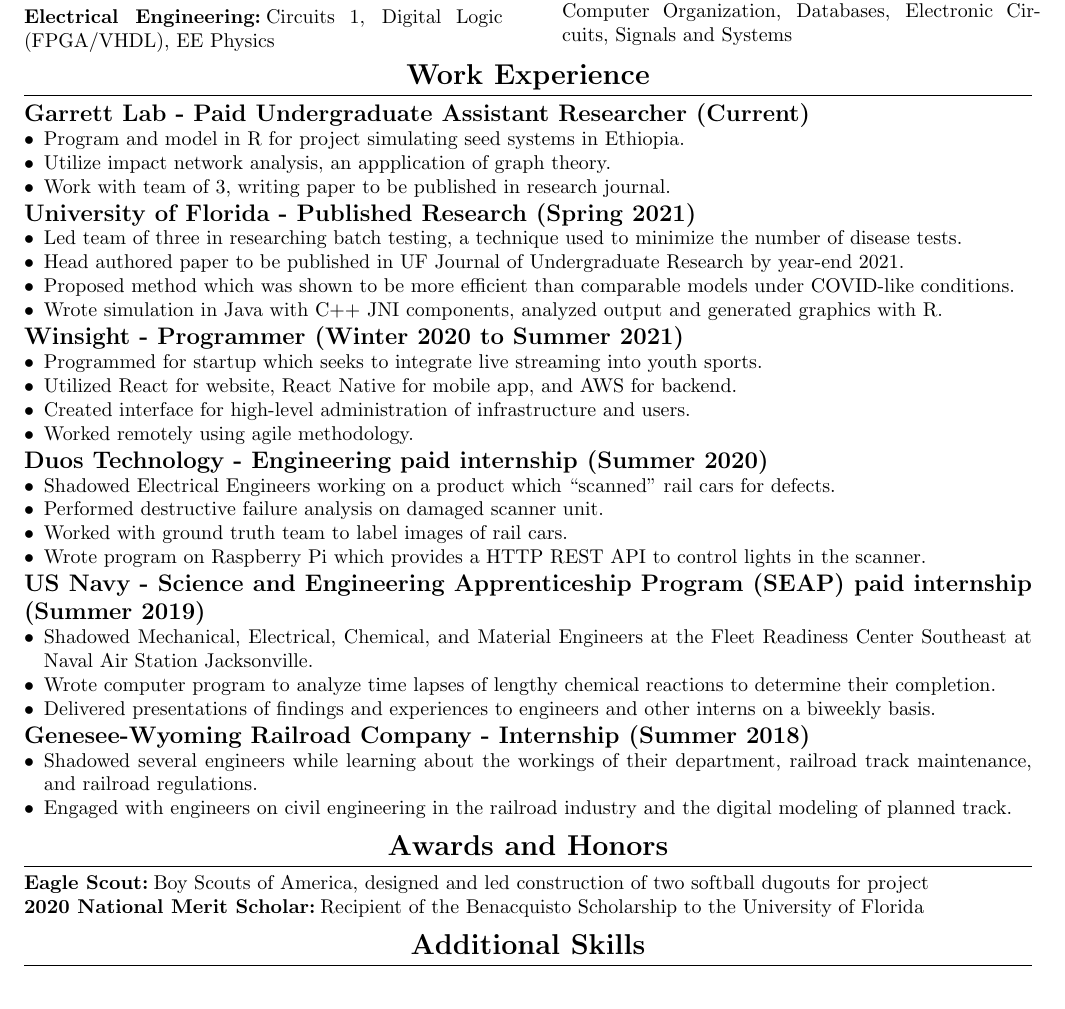
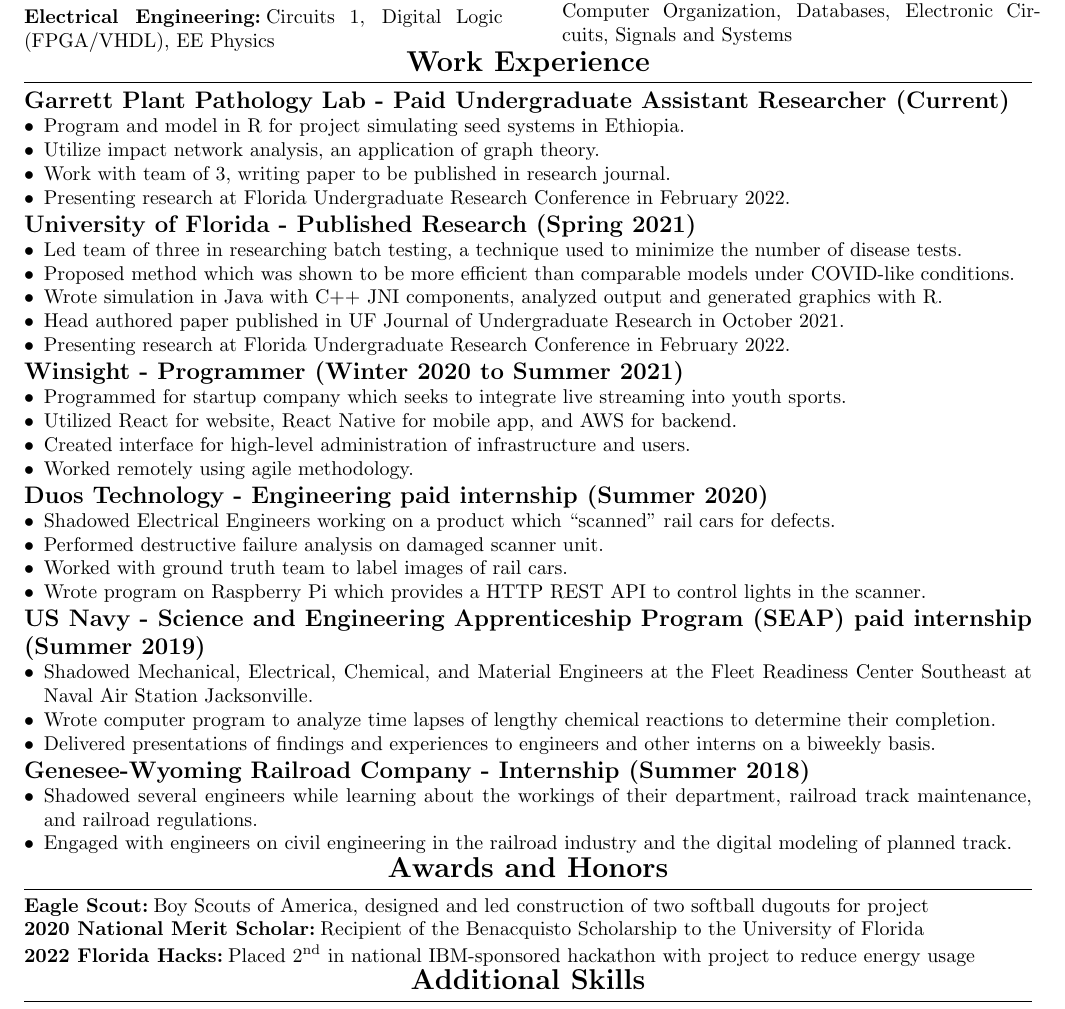
Before and after one commit to willway09/resume, a LaTeX CV (resume.tex): part of the page, cut so that both start at the same text. Compiled offline with pdfLaTeX.

Commit message:
Added Florida Hacks win, FURC presentations

```diff
--- a/resume.tex
+++ b/resume.tex
@@ -1,6 +1,6 @@
 \documentclass{article}
 
-\usepackage[margin=.75in]{geometry} % For margins
+\usepackage[margin=.75in,tmargin=.5in]{geometry} % For margins
 \usepackage{hyperref} % For hyperlinks
 \hypersetup{
 	colorlinks=true,
@@ -61,7 +61,7 @@
   \parbox{.05\textwidth}{#1}%
 }
 
-\newcommand{\sectionspacing}{\vspace{.24em}} %Edit spacing here to fit to page
+\newcommand{\sectionspacing}{\vspace{-.4em}} %Edit spacing here to fit to page
 
 %https://tex.stackexchange.com/questions/342790/how-to-remove-the-extra-lines-between-the-items-in-the-enumerate-environment-and
 
@@ -171,24 +171,26 @@
 
 \section{Work Experience}
 
-\subsection{Garrett Lab - Paid Undergraduate Assistant Researcher (Current)}
+\subsection{Garrett Plant Pathology Lab - Paid Undergraduate Assistant Researcher (Current)}
 \begin{CustomItemize}
 \item Program and model in R for project simulating seed systems in Ethiopia.
-\item Utilize impact network analysis, an appplication of graph theory.
+\item Utilize impact network analysis, an application of graph theory.
 \item Work with team of 3, writing paper to be published in research journal.
+\item Presenting research at Florida Undergraduate Research Conference in February 2022.
 \end{CustomItemize}
 
 \subsection{University of Florida - Published Research (Spring 2021)}
 \begin{CustomItemize}
 \item Led team of three in researching batch testing, a technique used to minimize the number of disease tests.
-\item Head authored paper to be published in UF Journal of Undergraduate Research by year-end 2021.
 \item Proposed method which was shown to be more efficient than comparable models under COVID-like conditions.
 \item Wrote simulation in Java with C++ JNI components, analyzed output and generated graphics with R.
+\item Head authored paper published in UF Journal of Undergraduate Research in October 2021.
+\item Presenting research at Florida Undergraduate Research Conference in February 2022.
 \end{CustomItemize}
 
 \subsection{Winsight - Programmer (Winter 2020 to Summer 2021)}
 \begin{CustomItemize}
-\item Programmed for startup which seeks to integrate live streaming into youth sports.
+\item Programmed for startup company which seeks to integrate live streaming into youth sports.
 \item Utilized React for website, React Native for mobile app, and AWS for backend.
 \item Created interface for high-level administration of infrastructure and users.
 \item Worked remotely using agile methodology.
@@ -233,6 +235,10 @@
 Recipient of the Benacquisto Scholarship to the University of Florida
 %National AP Scholar and AP Scholar with Distinction - Score of 5 on sixteen AP Exams
 
+\subsubsection{2022 Florida Hacks}
+Placed 2\textsuperscript{nd} in national IBM-sponsored hackathon with project to reduce energy usage
+
+
 \sectionspacing{}
 \section{Additional Skills}
 
```
